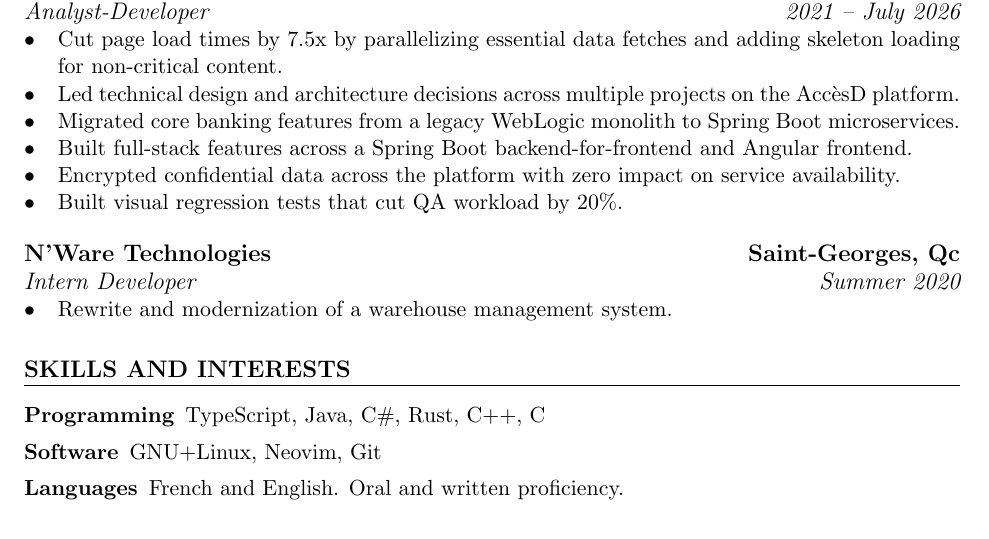
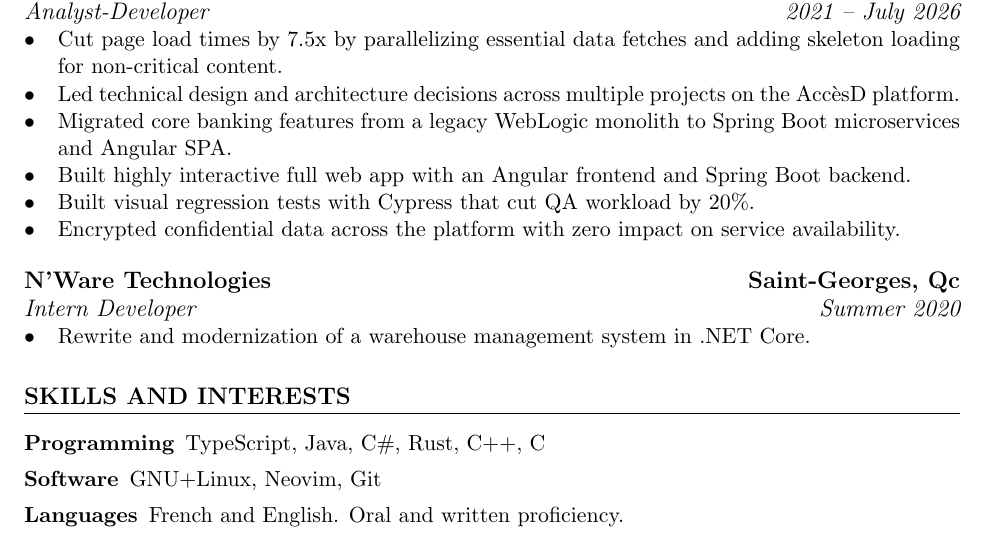
Before and after one commit to Olaren15/resume, a LaTeX document (en.tex): part of page 1 of 2, cut so that both start at the same text. Compiled offline with pdfLaTeX.

Commit message:
small improvements

```diff
--- a/en.tex
+++ b/en.tex
@@ -42,18 +42,23 @@
 \subsection{Desjardins \hfill Lévis/Montréal, Qc}
 \subsubsection{Analyst-Developer \hfill 2021 -- July 2026}
 \begin{itemize}
-	\item Cut page load times by 7.5x by parallelizing essential data fetches and adding skeleton loading for non-critical content.
-	\item Led technical design and architecture decisions across multiple projects on the AccèsD platform.
-	\item Migrated core banking features from a legacy WebLogic monolith to Spring Boot microservices.
-	\item Built full-stack features across a Spring Boot backend-for-frontend and Angular frontend.
-	\item Encrypted confidential data across the platform with zero impact on service availability.
-	\item Built visual regression tests that cut QA workload by 20\%.
+	\item Cut page load times by 7.5x by parallelizing essential data fetches
+        and adding skeleton loading for non-critical content.
+	\item Led technical design and architecture decisions across multiple
+        projects on the AccèsD platform.
+	\item Migrated core banking features from a legacy WebLogic monolith to
+        Spring Boot microservices and Angular SPA.
+	\item Built highly interactive full web app with an Angular frontend and
+        Spring Boot backend.
+	\item Built visual regression tests with Cypress that cut QA workload by 20\%.
+	\item Encrypted confidential data across the platform with zero impact on
+        service availability.
 \end{itemize}
 
 \subsection{N'Ware Technologies \hfill Saint-Georges, Qc}
 \subsubsection{Intern Developer \hfill Summer 2020}
 \begin{itemize}
-	\item Rewrite and modernization of a warehouse management system.
+	\item Rewrite and modernization of a warehouse management system in .NET Core.
 \end{itemize}
 
 
```
Also changed, not shown: fr.tex (+8 -7 lines).
